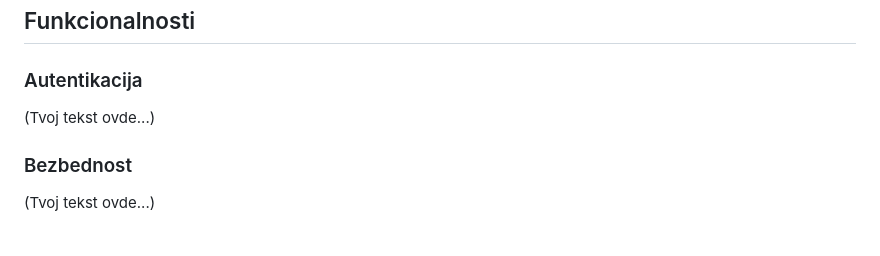
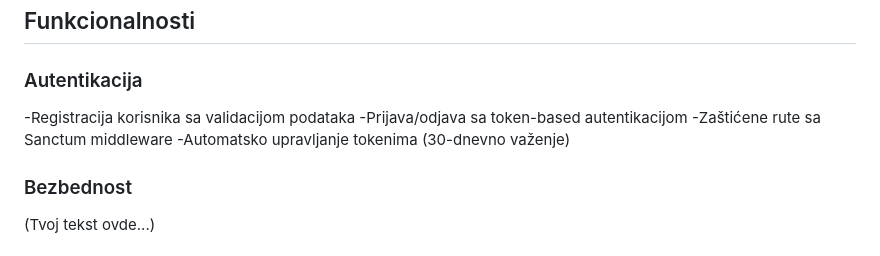
Before and after one commit to Boxon00/Laravel-Project-Auth, a Markdown page: README.md, the part around the change. Rendered like a GitHub page.

```diff
--- a/README.md
+++ b/README.md
@@ -47,7 +47,10 @@ Ova aplikacija predstavlja kompletno rešenje za autentikaciju korisnika, implem
 
 ### Autentikacija
 
-(Tvoj tekst ovde...)
+-Registracija korisnika sa validacijom podataka
+-Prijava/odjava sa token-based autentikacijom
+-Zaštićene rute sa Sanctum middleware
+-Automatsko upravljanje tokenima (30-dnevno važenje)
 
 ### Bezbednost
 
```
